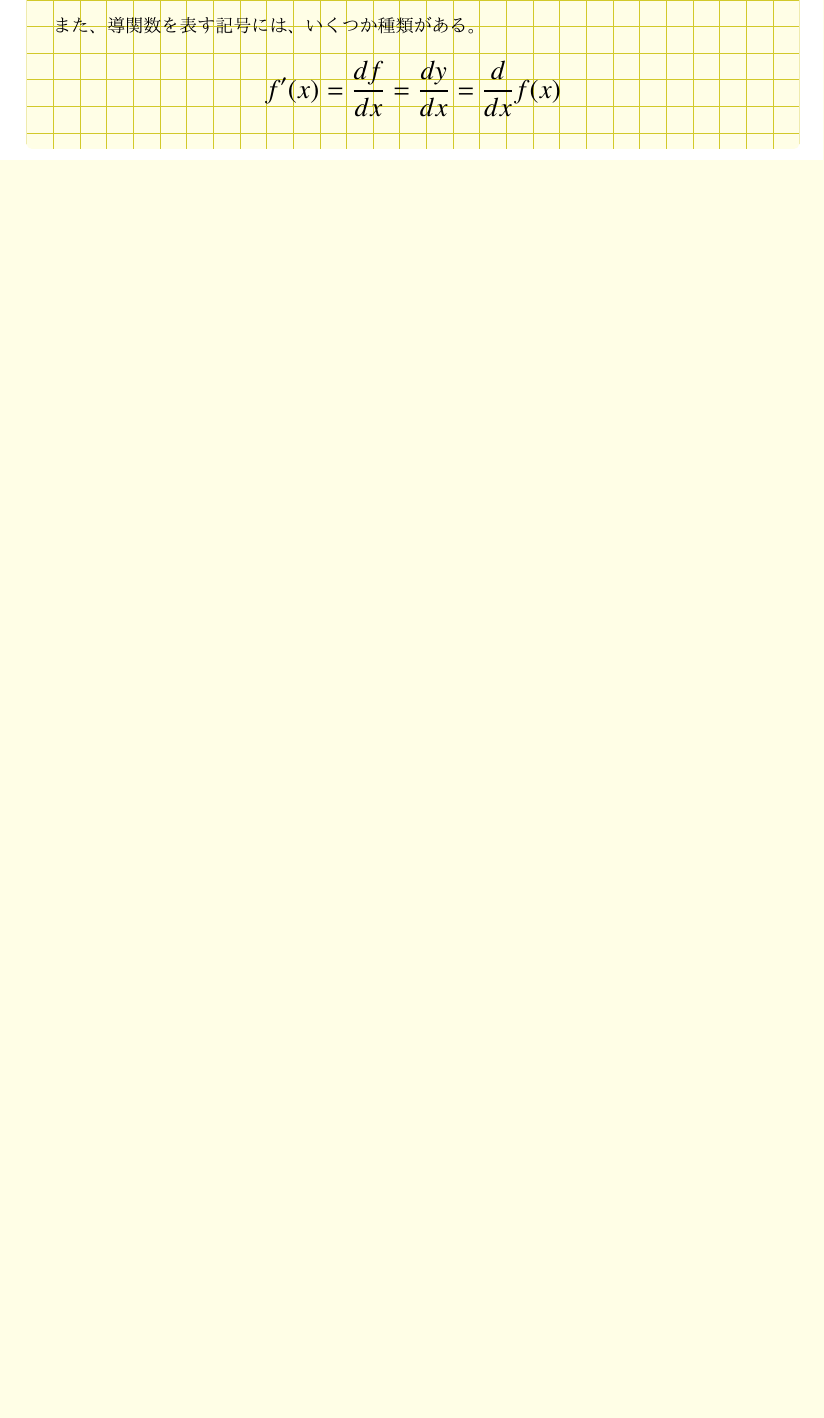
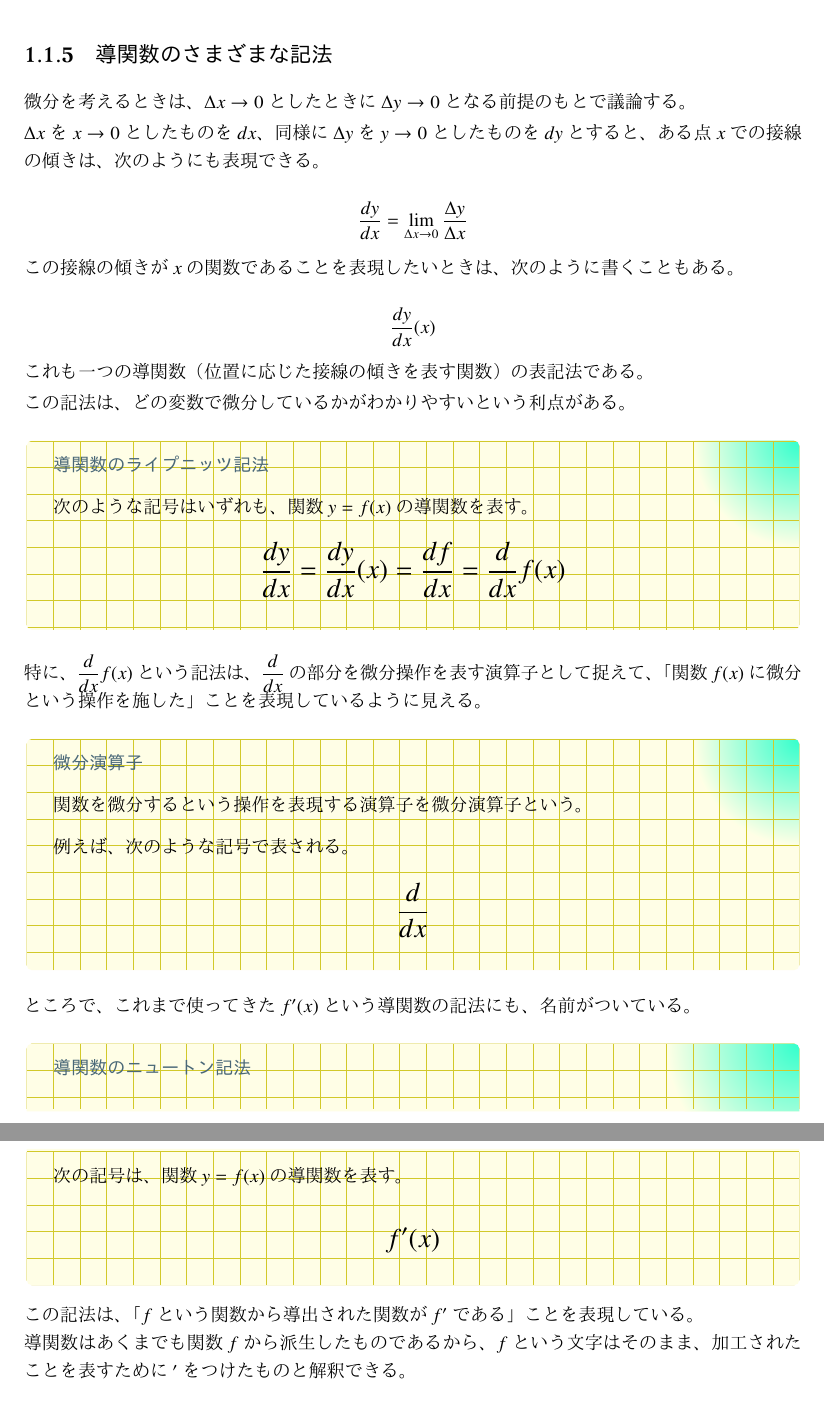
Before and after one commit to tetracalibers/latex-notes, a LaTeX book (tech-math.tex): part of page 8 of 35 before the commit and two parts of pages 10 and 11 of 37 after it, the two joined at a grey line, cut at the place of the change, the shorter picture padded with empty space. The pictures show the PDF file out/tech-math.pdf that the author committed with the source.

Commit message:
導関数のさまざまな記法に関する章を追加

```diff
--- a/tech-math.tex
+++ b/tech-math.tex
@@ -504,12 +504,6 @@ frame code={
   \begin{equation}
     f'(x) = \lim_{\Delta x \to 0} \frac{f(x + \Delta x) - f(x)}{\Delta x}
   \end{equation}
-  \normalsize
-  また、導関数を表す記号には、いくつか種類がある。
-  \Large
-  \begin{equation}
-    f'(x) = \frac{df}{dx} = \frac{dy}{dx} = \frac{d}{dx}f(x)
-  \end{equation}
 \end{definition}
 
 \subsection{微分とその関係式}
@@ -724,6 +718,62 @@ $x \to 0$とした後の$\Delta x$を$dx$と書くことにして、$\displaysty
 関数の不連続点においては、微分という計算を考えることがそもそもできない。
 
 ある点での関数のグラフが直線に重なる（微分可能である）ためには、$\Delta x \to 0$としたときに$\Delta y \to 0$となる必要がある。
+
+\subsection{導関数のさまざまな記法}
+
+微分を考えるときは、$\Delta x \to 0$としたときに$\Delta y \to 0$となる前提のもとで議論する。
+
+$\Delta x$を$x \to 0$としたものを$dx$、同様に$\Delta y$を$y \to 0$としたものを$dy$とすると、ある点$x$での接線の傾きは、次のようにも表現できる。
+
+\begin{equation}
+  \frac{dy}{dx} = \lim_{\Delta x \to 0} \frac{\Delta y}{\Delta x}
+\end{equation}
+
+この接線の傾きが$x$の関数であることを表現したいときは、次のように書くこともある。
+
+\begin{equation}
+  \dfrac{dy}{dx}(x)
+\end{equation}
+
+これも一つの導関数（位置に応じた接線の傾きを表す関数）の表記法である。
+
+この記法は、どの変数で微分しているかがわかりやすいという利点がある。
+
+\begin{definition}{導関数のライプニッツ記法}
+  \newline
+  次のような記号はいずれも、関数$y = f(x)$の導関数を表す。
+  \Large
+  \begin{equation}
+    \frac{dy}{dx} = \dfrac{dy}{dx}(x) = \dfrac{df}{dx} = \dfrac{d}{dx}f(x)
+  \end{equation}
+\end{definition}
+
+特に、$\dfrac{d}{dx}f(x)$という記法は、$\dfrac{d}{dx}$の部分を微分操作を表す演算子として捉えて、「関数$f(x)$に微分という操作を施した」ことを表現しているように見える。
+
+\begin{definition}{微分演算子}
+  \newline
+  関数を微分するという操作を表現する演算子を微分演算子という。\\
+  例えば、次のような記号で表される。
+  \Large
+  \begin{equation}
+    \dfrac{d}{dx}
+  \end{equation}
+\end{definition}
+
+ところで、これまで使ってきた$f'(x)$という導関数の記法にも、名前がついている。
+
+\begin{definition}{導関数のニュートン記法}
+  \newline
+  次の記号は、関数$y = f(x)$の導関数を表す。
+  \Large
+  \begin{equation}
+    f'(x)
+  \end{equation}
+\end{definition}
+
+この記法は、「$f$という関数から導出された関数が$f'$である」ことを表現している。
+
+導関数はあくまでも関数$f$から派生したものであるから、$f$という文字はそのまま、加工されたことを表すために$'$をつけたものと解釈できる。
 
 \subsection{三角関数の微分}
 
```
Also changed, not shown: out/tech-math.pdf.
